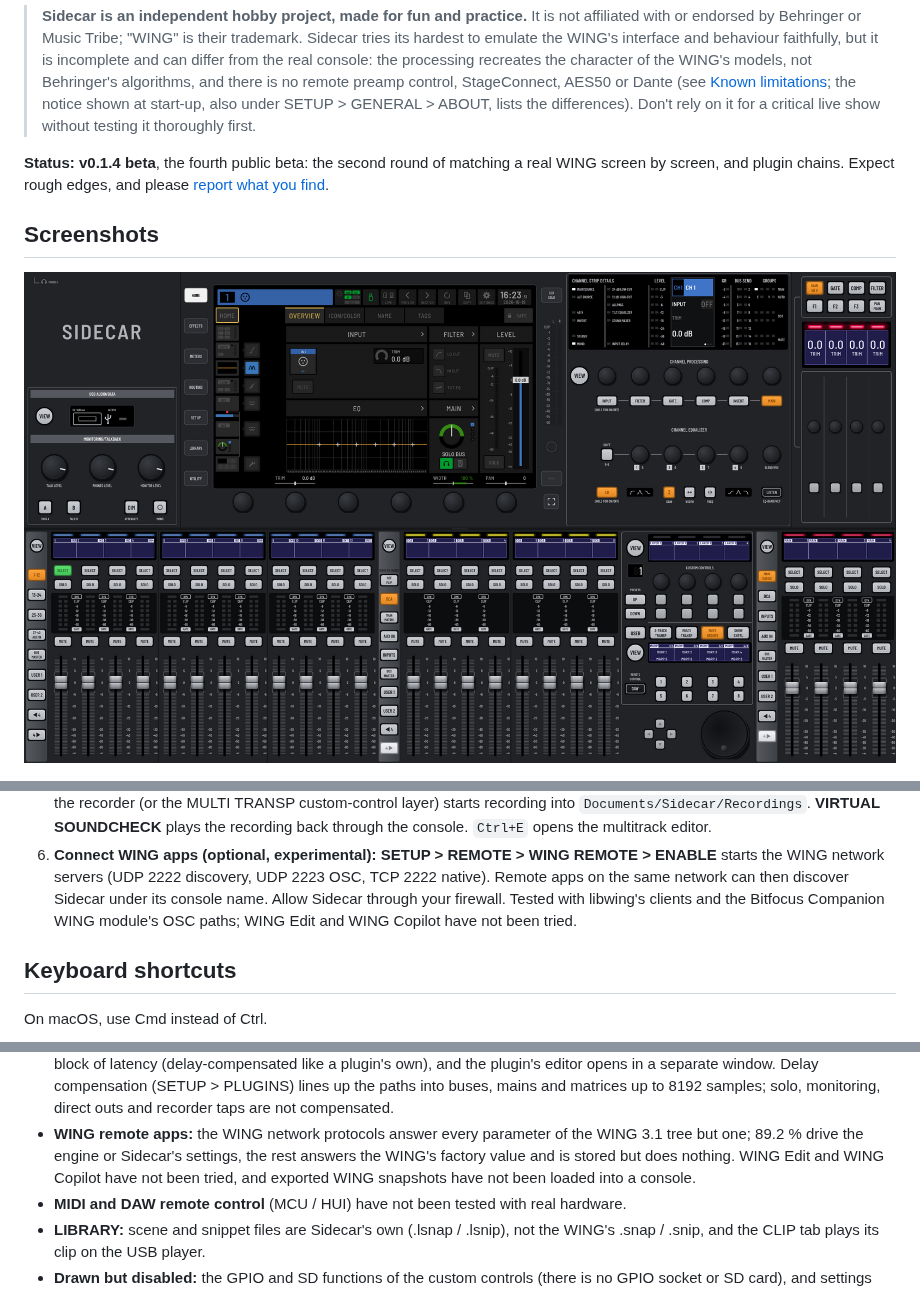
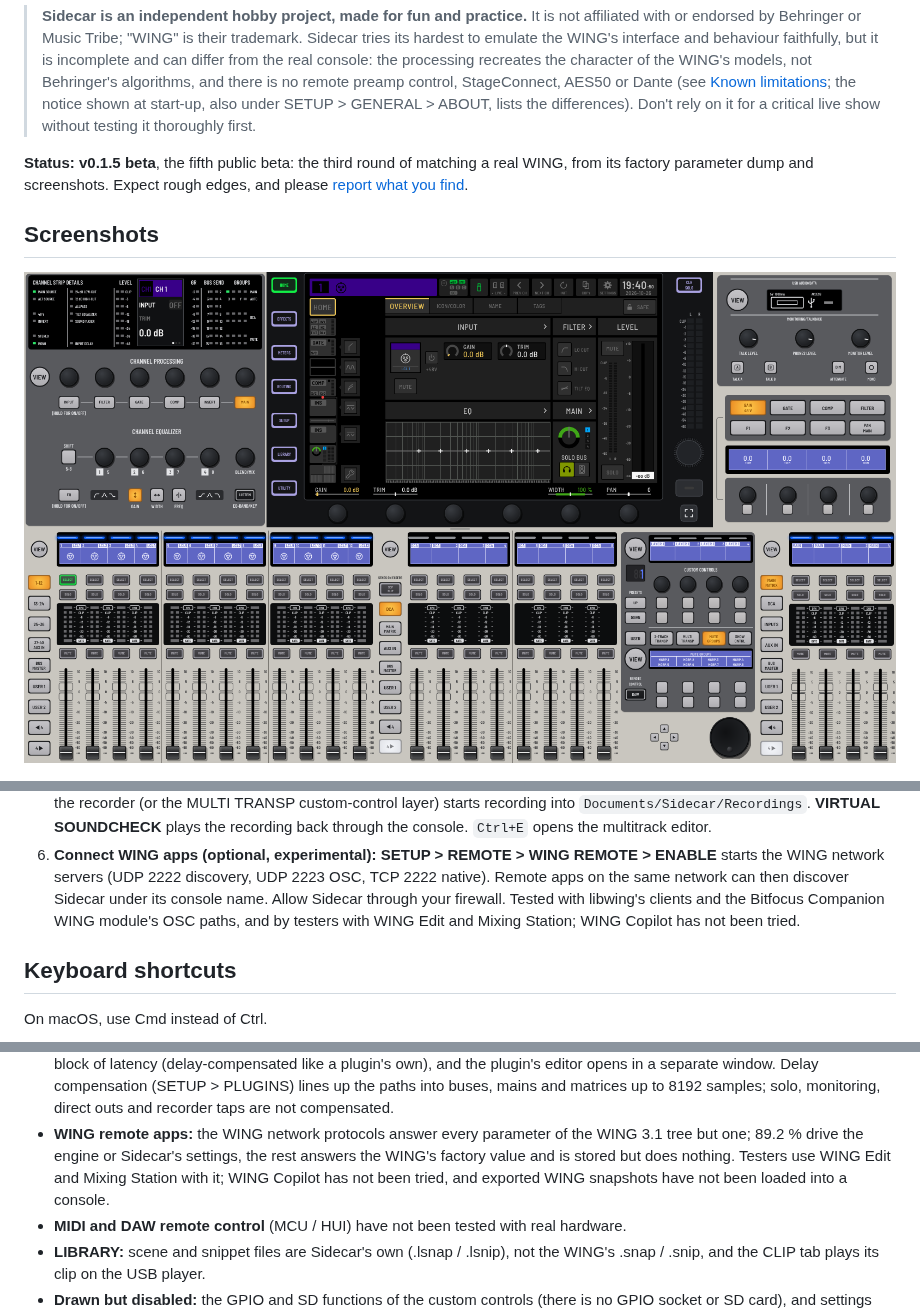
Before and after one commit to Audbol/Live-Daw, a Markdown page: README.md, 3 parts joined by grey strips. GitHub-like rendering; pictures changed too: docs/images/console.png.

```diff
--- a/README.md
+++ b/README.md
@@ -15,7 +15,7 @@ anything can be sent to any hardware output. It runs on Windows, macOS and Linux
 > SETUP > GENERAL > ABOUT, lists the differences). Don't rely on it for a critical
 > live show without testing it thoroughly first.
 
-**Status: v0.1.4 beta**, the fourth public beta: the second round of matching a real WING screen by screen, and plugin chains. Expect rough edges, and please
+**Status: v0.1.5 beta**, the fifth public beta: the third round of matching a real WING, from its factory parameter dump and screenshots. Expect rough edges, and please
 [report what you find](#reporting-problems).
 
 ## Screenshots
@@ -126,8 +126,8 @@ for the files of each version.
    ENABLE** starts the WING network servers (UDP 2222 discovery, UDP 2223 OSC, TCP
    2222 native). Remote apps on the same network can then discover Sidecar under its
    console name. Allow Sidecar through your firewall. Tested with libwing's clients
-   and the Bitfocus Companion WING module's OSC paths; WING Edit and WING Copilot
-   have not been tried.
+   and the Bitfocus Companion WING module's OSC paths, and by testers with WING Edit
+   and Mixing Station; WING Copilot has not been tried.
 
 ## Keyboard shortcuts
 
@@ -183,9 +183,9 @@ This list matches the notice Sidecar shows at start-up.
   not compensated.
 - **WING remote apps:** the WING network protocols answer every parameter of the
   WING 3.1 tree but one; 89.2 % drive the engine or Sidecar's settings, the rest
-  answers the WING's factory value and is stored but does nothing. WING Edit and WING Copilot
-  have not been tried, and exported WING snapshots have not been loaded into a
-  console.
+  answers the WING's factory value and is stored but does nothing. Testers use WING
+  Edit and Mixing Station with it; WING Copilot has not been tried, and exported WING
+  snapshots have not been loaded into a console.
 - **MIDI and DAW remote control** (MCU / HUI) have not been tested with real hardware.
 - **LIBRARY:** scene and snippet files are Sidecar's own (.lsnap / .lsnip), not the
   WING's .snap / .snip, and the CLIP tab plays its clip on the USB player.
```
Also changed, not shown: CHANGELOG.md (+14 -2 lines), docs/USER_GUIDE.md (+2 -2 lines), 2 other files.
